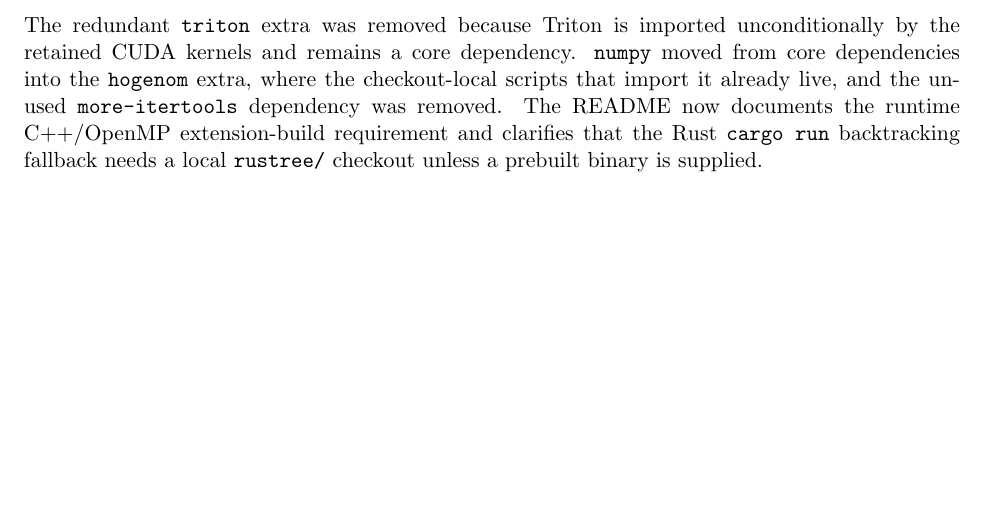
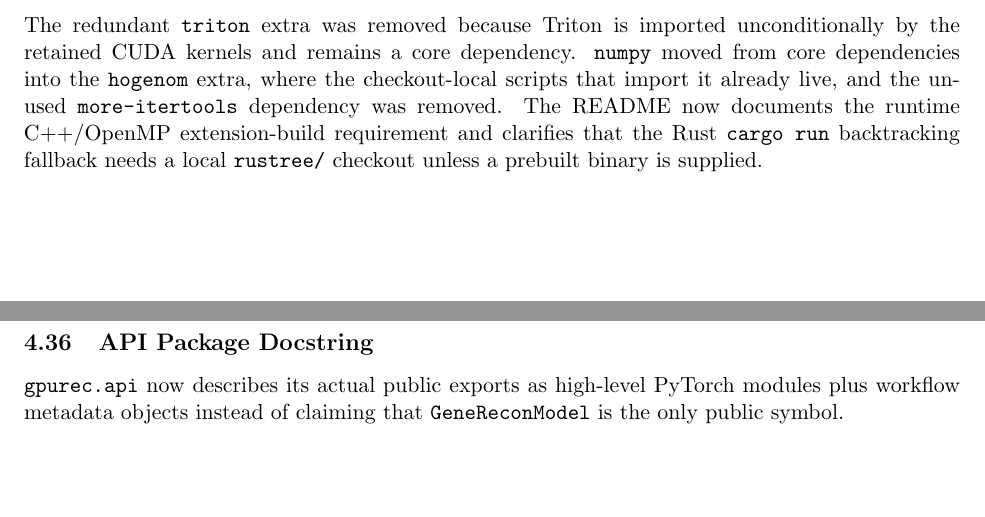
Before and after one commit to SisyphusMountain/gpurec, a LaTeX document (docs/professionalization-audit-progress.tex): part of page 7 of 10 before the commit and two parts of pages 7 and 8 of 11 after it, the two joined at a grey line, cut so that both start at the same text, the shorter picture padded with empty space. Compiled offline with pdfLaTeX.

Commit message:
Align API package docstring

```diff
--- a/docs/professionalization-audit-progress.tex
+++ b/docs/professionalization-audit-progress.tex
@@ -401,6 +401,12 @@ runtime C++/OpenMP extension-build requirement and clarifies that the Rust
 \texttt{cargo run} backtracking fallback needs a local \texttt{rustree/}
 checkout unless a prebuilt binary is supplied.
 
+\subsection{API Package Docstring}
+
+\texttt{gpurec.api} now describes its actual public exports as high-level
+PyTorch modules plus workflow metadata objects instead of claiming that
+\texttt{GeneReconModel} is the only public symbol.
+
 \section{Verification Log}
 
 \begin{center}
```
Also changed, not shown: docs/professionalization-audit-progress.tex (3 more changed lines), 1 other file.
